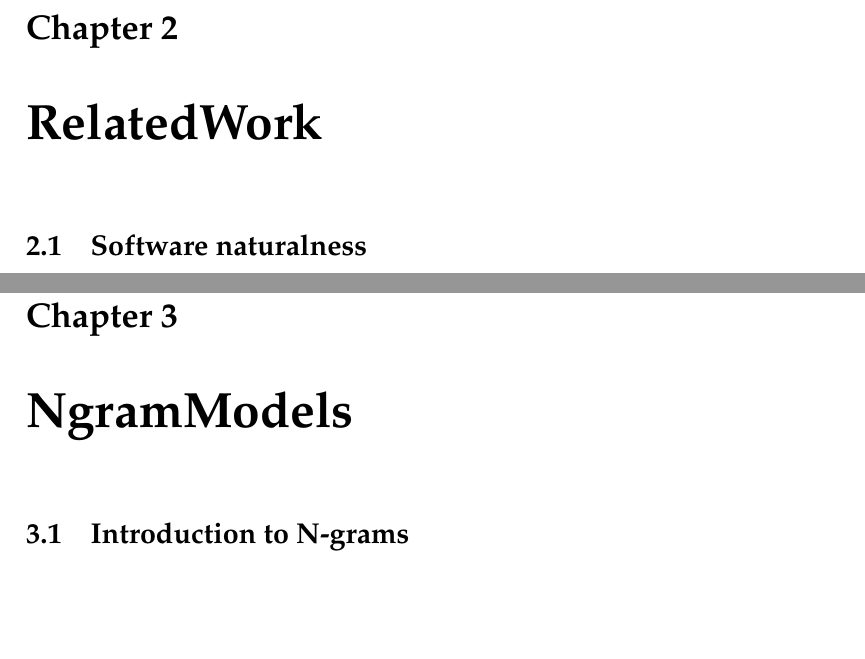
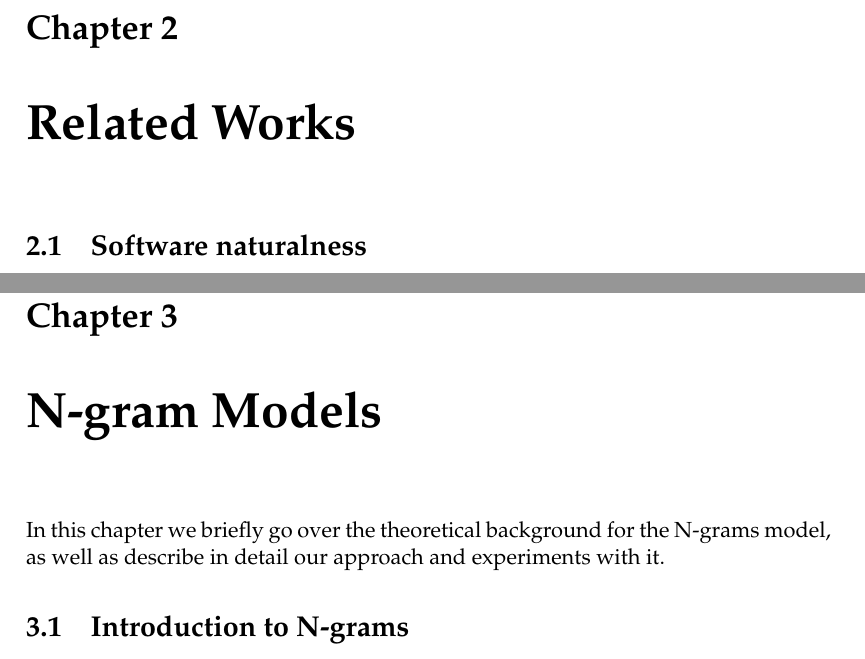
Before and after one commit to myroslavarm/bachelor_thesis, a LaTeX thesis (thesis/thesis.tex, which reads thesis/chapters/NgramModels.tex, thesis/chapters/RelatedWork.tex): two parts of pages 14 and 16 of 16, joined at a grey line, cut so that both start at the same text, the shorter picture padded with empty space. Compiled offline with pdfLaTeX.

Commit message:
fixed names, added some context for ngrams

```diff
--- a/thesis/chapters/NgramModels.tex
+++ b/thesis/chapters/NgramModels.tex
@@ -1,6 +1,8 @@
-\chapter{NgramModels}
-\label{chap:NgramModels}
+\chapter{N-gram Models}
+\label{chap:N-gram Models}
 
+In this chapter we briefly go over the theoretical background for the N-grams model,
+as well as describe in detail our approach and experiments with it.
 \section{Introduction to N-grams}
 theoretical background
 
--- a/thesis/chapters/RelatedWork.tex
+++ b/thesis/chapters/RelatedWork.tex
@@ -1,5 +1,5 @@
-\chapter{RelatedWork}
-\label{chap:RelatedWork}
+\chapter{Related Works}
+\label{chap:Related Works}
 
 \section{Software naturalness}
 In the famous paper "On The Naturalness of Software", \cite{Hind12a} compared source code
```
Also changed, not shown: thesis/thesis.tex (+1 -1 lines).
